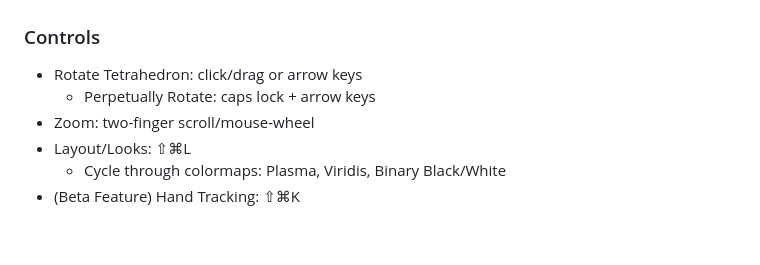
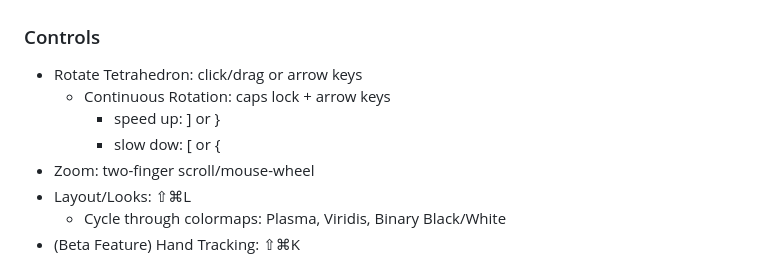
Before and after one commit to richiegreene/tetrads, a Markdown page: README.md, the part around the change. Drawn GitHub-style; blank space fills up the shorter version.

Commit message:
Update rotation control terminology in README

```diff
--- a/README.md
+++ b/README.md
@@ -10,7 +10,9 @@ Sounds, shapes, colors ... Go nuts! Approaching this as a sort of 3D take off of
 ## Display
 ### Controls
 * Rotate Tetrahedron: click/drag or arrow keys
-  * Perpetually Rotate: caps lock + arrow keys
+  * Continuous Rotation: caps lock + arrow keys
+    * speed up: ] or }
+    * slow dow: [ or {
 * Zoom: two-finger scroll/mouse-wheel
 * Layout/Looks: ⇧⌘L
   * Cycle through colormaps: Plasma, Viridis, Binary Black/White
```
